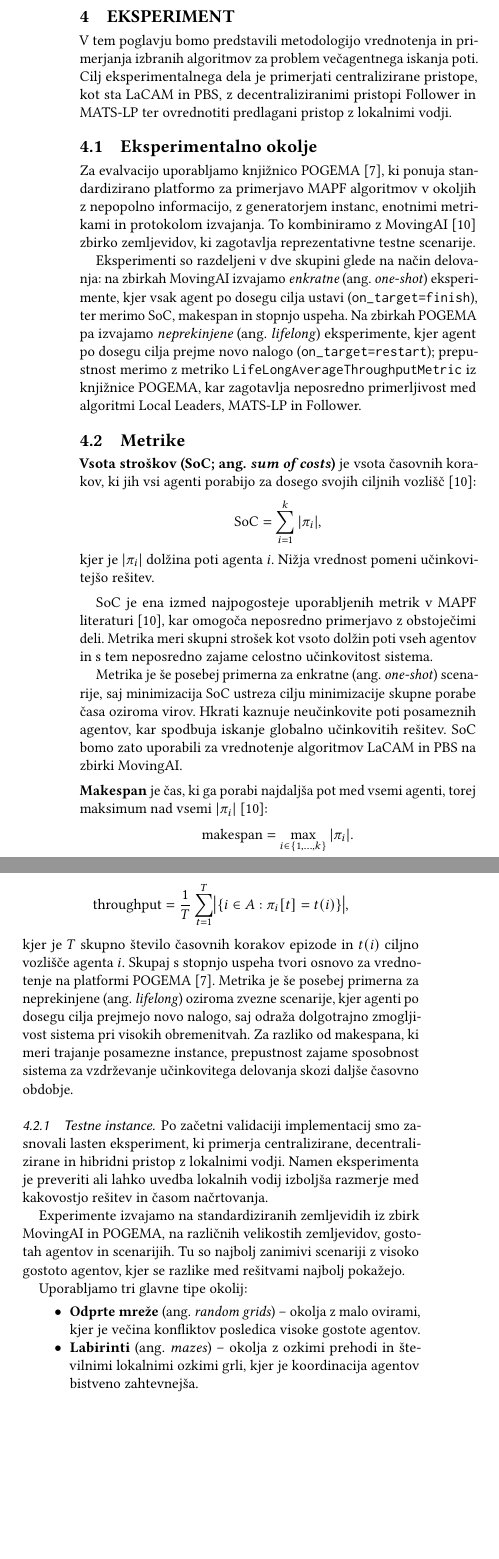
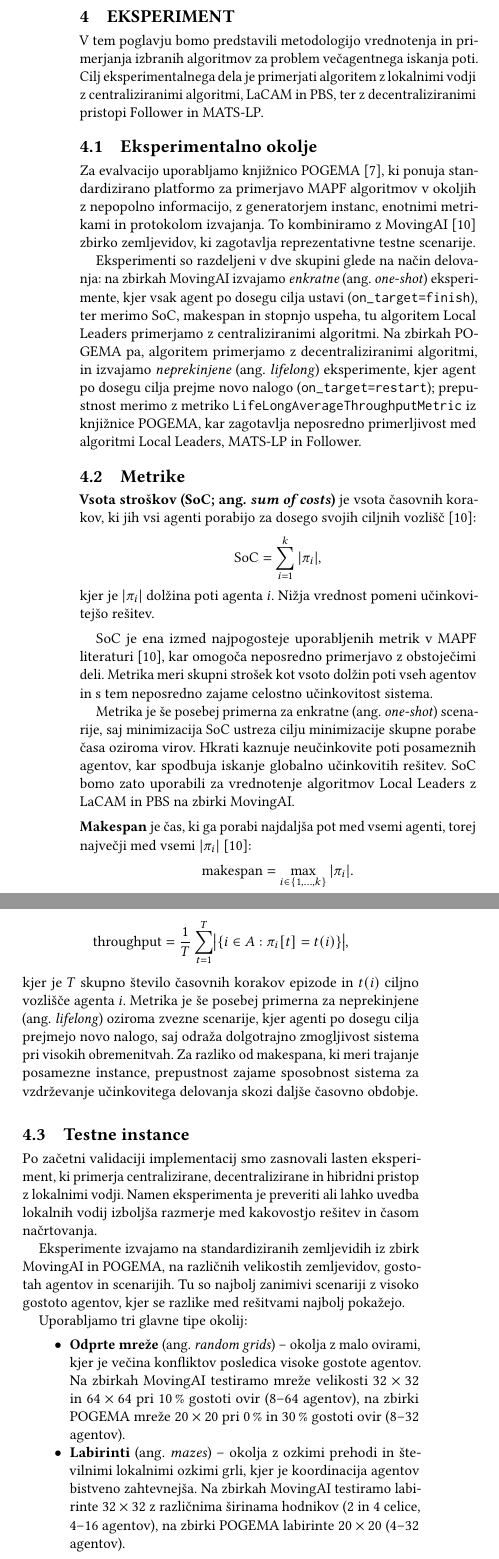
Before and after one commit to Asos75/MultiAgent, a LaTeX paper (latex/scores-predloga.tex): two parts of the columns of page 4 of 7, joined at a grey line, cut so that both start at the same text, the shorter picture padded with empty space. Compiled offline with pdfLaTeX.

Commit message:
Fixed experiment chapter

```diff
--- a/latex/scores-predloga.tex
+++ b/latex/scores-predloga.tex
@@ -427,8 +427,8 @@ decentraliziranih pristopih.
 \section{Eksperiment}
 
 V tem poglavju bomo predstavili metodologijo vrednotenja in primerjanja izbranih algoritmov za problem večagentnega iskanja poti.
-Cilj eksperimentalnega dela je primerjati centralizirane pristope, kot sta LaCAM in PBS, z decentraliziranimi pristopi Follower
-in MATS-LP ter ovrednotiti predlagani pristop z lokalnimi vodji.
+Cilj eksperimentalnega dela je primerjati algoritem z lokalnimi vodji z centraliziranimi algoritmi, LaCAM in PBS, ter z decentraliziranimi pristopi Follower
+in MATS-LP.
 
 \subsection{Eksperimentalno okolje}
 
@@ -438,8 +438,9 @@ zbirko zemljevidov, ki zagotavlja reprezentativne testne scenarije.
 
 Eksperimenti so razdeljeni v dve skupini glede na način delovanja: na zbirkah MovingAI izvajamo
 \textit{enkratne} (ang.\ \textit{one-shot}) eksperimente, kjer vsak agent po dosegu cilja
-ustavi (\texttt{on\_target=finish}), ter merimo SoC, makespan in stopnjo uspeha. Na zbirkah
-POGEMA pa izvajamo \textit{neprekinjene} (ang.\ \textit{lifelong}) eksperimente, kjer agent po
+ustavi (\texttt{on\_target=finish}), ter merimo SoC, makespan in stopnjo uspeha, tu algoritem Local
+Leaders primerjamo z centraliziranimi algoritmi. Na zbirkah
+POGEMA pa, algoritem primerjamo z decentraliziranimi algoritmi, in izvajamo \textit{neprekinjene} (ang.\ \textit{lifelong}) eksperimente, kjer agent po
 dosegu cilja prejme novo nalogo (\texttt{on\_target=restart}); prepustnost merimo z metriko
 \texttt{LifeLongAverageThroughputMetric} iz knjižnice POGEMA, kar zagotavlja neposredno
 primerljivost med algoritmi Local Leaders, MATS-LP in Follower.
@@ -459,12 +460,12 @@ Metrika meri skupni strošek kot vsoto dolžin poti vseh agentov in s tem neposr
 
 Metrika je še posebej primerna za enkratne (ang. \textit{one-shot}) scenarije, saj minimizacija SoC ustreza cilju minimizacije skupne porabe časa oziroma virov. Hkrati
 kaznuje neučinkovite poti posameznih agentov, kar spodbuja iskanje globalno učinkovitih rešitev. SoC bomo zato uporabili za vrednotenje algoritmov
-LaCAM in PBS na zbirki MovingAI.
+Local Leaders z LaCAM in PBS na zbirki MovingAI.
 
 \vspace{0.5em}
 \noindent
 \textbf{Makespan} je čas, ki ga porabi najdaljša pot med vsemi agenti, torej
-maksimum nad vsemi $|\pi_i|$~\cite{stern2019multiagent}:
+največji med vsemi $|\pi_i|$~\cite{stern2019multiagent}:
 \[
     \text{makespan} = \max_{i \in \{1,\dots,k\}} |\pi_i|.
 \]
@@ -502,8 +503,6 @@ robustnost algoritma oziroma njegovo sposobnost, da instanco v celoti reši klju
     \bigl|\{i\in A : \pi_i[t] = t(i)\}\bigr|,
 \]
 kjer je $T$ skupno število časovnih korakov epizode in $t(i)$ ciljno vozlišče agenta $i$.
-Skupaj s stopnjo uspeha tvori osnovo za vrednotenje na platformi
-POGEMA~\cite{skrynnik2025pogema}.
 Metrika je še posebej primerna za neprekinjene (ang. \textit{lifelong}) oziroma zvezne scenarije,
 kjer agenti po dosegu cilja prejmejo novo nalogo, saj odraža
 dolgotrajno zmogljivost sistema pri visokih obremenitvah.
@@ -514,13 +513,13 @@ daljše časovno obdobje.
 \vspace{0.5em}
 \noindent
 
-\subsubsection{Testne instance}
+\subsection{Testne instance}
 
 Po začetni validaciji implementacij smo zasnovali lasten eksperiment, ki primerja centralizirane,
 decentralizirane in hibridni pristop z lokalnimi vodji. Namen eksperimenta je preveriti ali lahko uvedba
 lokalnih vodij izboljša razmerje med kakovostjo rešitev in časom načrtovanja.
 
-Experimente izvajamo na standardiziranih zemljevidih iz zbirk MovingAI in POGEMA, na različnih velikostih
+Eksperimente izvajamo na standardiziranih zemljevidih iz zbirk MovingAI in POGEMA, na različnih velikostih
 zemljevidov, gostotah agentov in scenarijih. Tu so najbolj zanimivi scenariji z visoko gostoto agentov,
 kjer se razlike med rešitvami najbolj pokažejo.
 
@@ -529,9 +528,14 @@ Uporabljamo tri glavne tipe okolij:
 \begin{itemize}
     \item \textbf{Odprte mreže} (ang. \textit{random grids}) – okolja z malo ovirami, kjer
     je večina konfliktov posledica visoke gostote agentov.
+    Na zbirkah MovingAI testiramo mreže velikosti $32\times32$ in $64\times64$ pri
+    10\,\% gostoti ovir (8--64 agentov), na zbirki POGEMA mreže $20\times20$ pri
+    0\,\% in 30\,\% gostoti ovir (8--32 agentov).
 
     \item \textbf{Labirinti} (ang. \textit{mazes}) – okolja z ozkimi prehodi in številnimi lokalnimi ozkimi
     grli, kjer je koordinacija agentov bistveno zahtevnejša.
+    Na zbirkah MovingAI testiramo labirinte $32\times32$ z različnima širinama hodnikov
+    (2 in 4 celice, 4--16 agentov), na zbirki POGEMA labirinte $20\times20$ (4--32 agentov).
 
     \item \textbf{Skladiščni scenariji} (ang. \textit{warehouse maps}) – realistične postavitve, podobne
     robotiziranim skladiščem, kjer se agenti pogosto srečujejo na križiščih in v ozkih hodnikih.
```
Also changed, not shown: latex/scores-predloga.pdf, latex/scores-predloga.tex (10 more changed lines).
